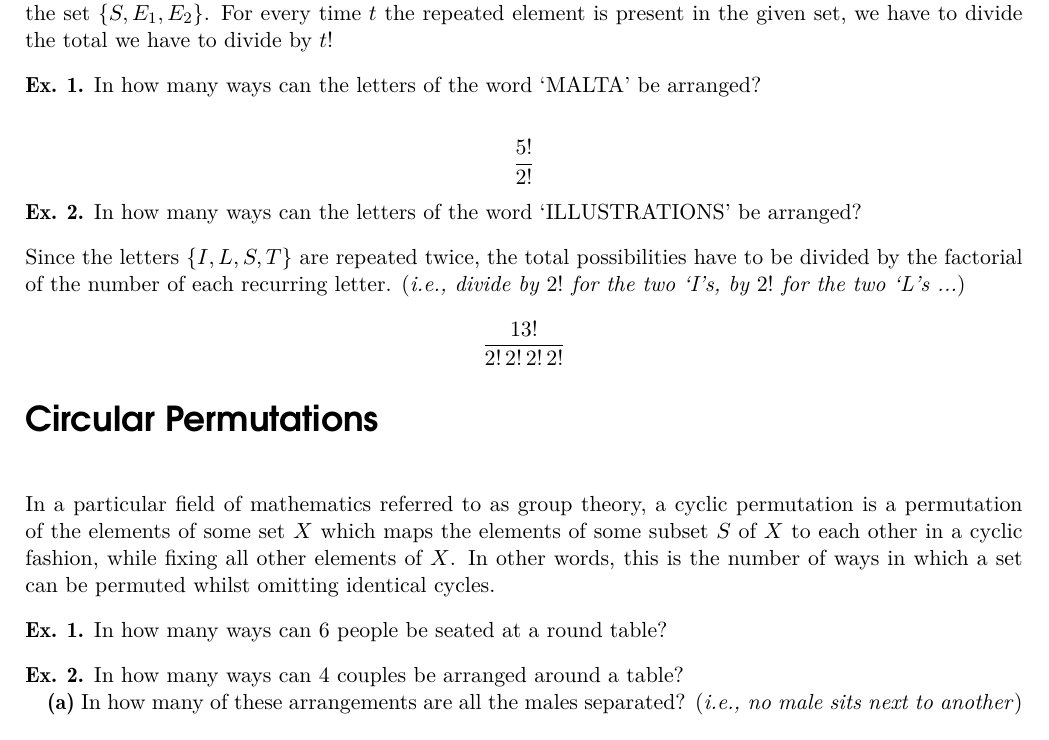
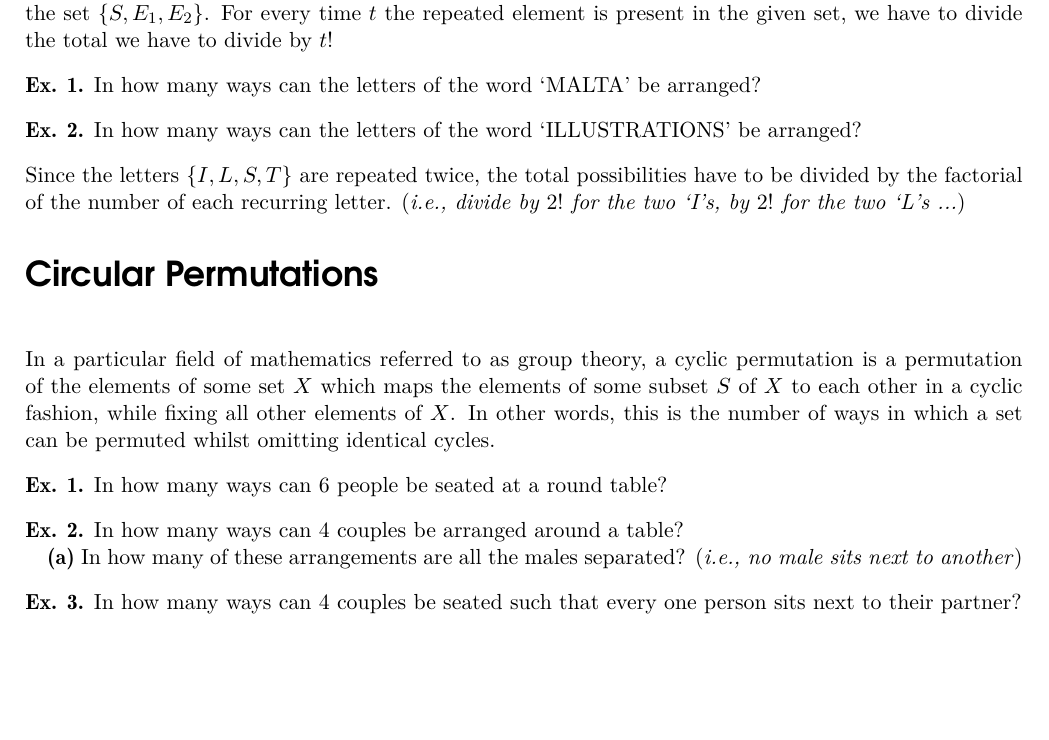
Before and after one commit to girogio/My-LaTeX, a LaTeX document (Pure Mathematics/maths.tex, which reads Pure Mathematics/perms_and_combs.tex): part of page 9 of 9, cut so that both start at the same text, the shorter picture padded with empty space. Compiled offline with pdfLaTeX.

Commit message:
Circular perms

```diff
--- a/Pure Mathematics/perms_and_combs.tex
+++ b/Pure Mathematics/perms_and_combs.tex
@@ -52,13 +52,12 @@
 	\begin{example}
 		In how many ways can the letters of the word `MALTA' be arranged?
 	\end{example}
-	\[\frac{5!}{2!}\]
 
 	\begin{example}
 		In how many ways can the letters of the word `ILLUSTRATIONS' be arranged?
 	\end{example}
 Since the letters $\set{I,L,S,T}$ are repeated twice, the total possibilities have to be divided by the factorial of the number of each recurring letter. (\textit{i.e., divide by $2!$ for the two `I's, by $2!$ for the two `L's ...})
-	\[\frac{13!}{2!\,2!\,2!\,2!}\]
+
 	\section{Circular Permutations}
 	In a particular field of mathematics referred to as group theory, a cyclic permutation is a permutation of the elements of some set $X$ which maps the elements of some subset $S$ of $X$ to each other in a cyclic fashion, while fixing all other elements of $X$. In other words, this is the number of ways in which a set can be permuted whilst omitting identical cycles.
 	\begin{example}
@@ -69,7 +68,8 @@ Since the letters $\set{I,L,S,T}$ are repeated twice, the total possibilities ha
 	In how many ways can 4 couples be arranged around a table?
 
 	\quad\textbf{(a)} In  how many of these arrangements are all the males separated? (\textit{i.e., no male sits next to another})
-
-
+	\end{example}
+\begin{example}
+	In how many ways can 4 couples be seated such that every one person sits next to their partner?
 \end{example}
 \end{document}
```
Also changed, not shown: Pure Mathematics/maths.pdf.
